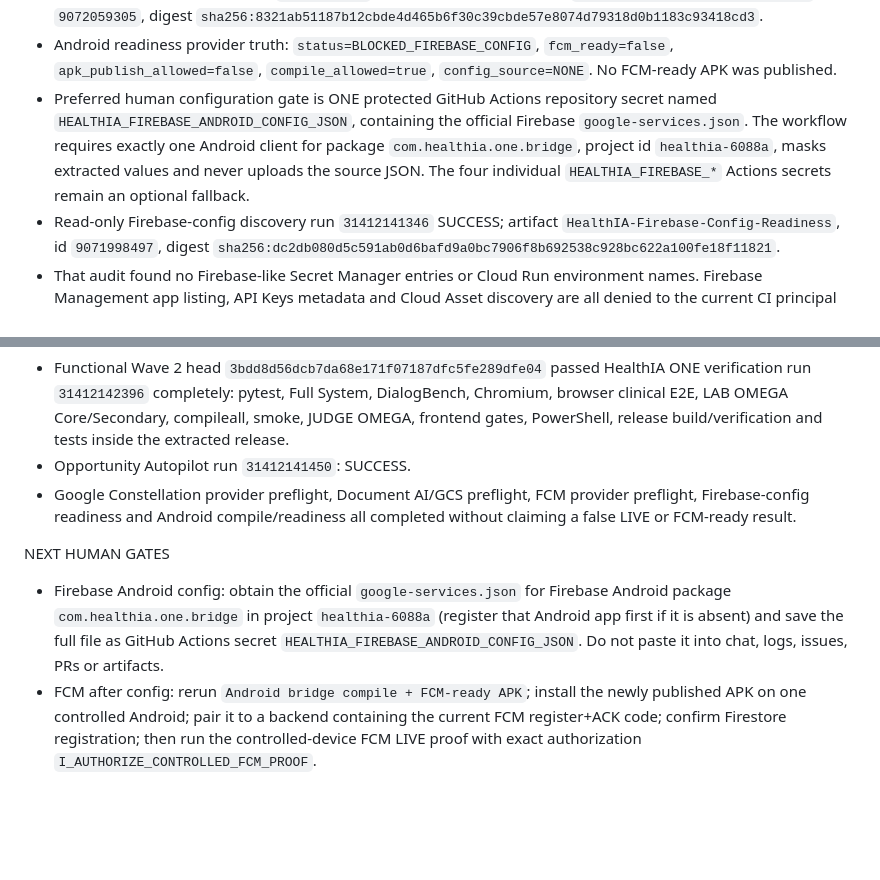
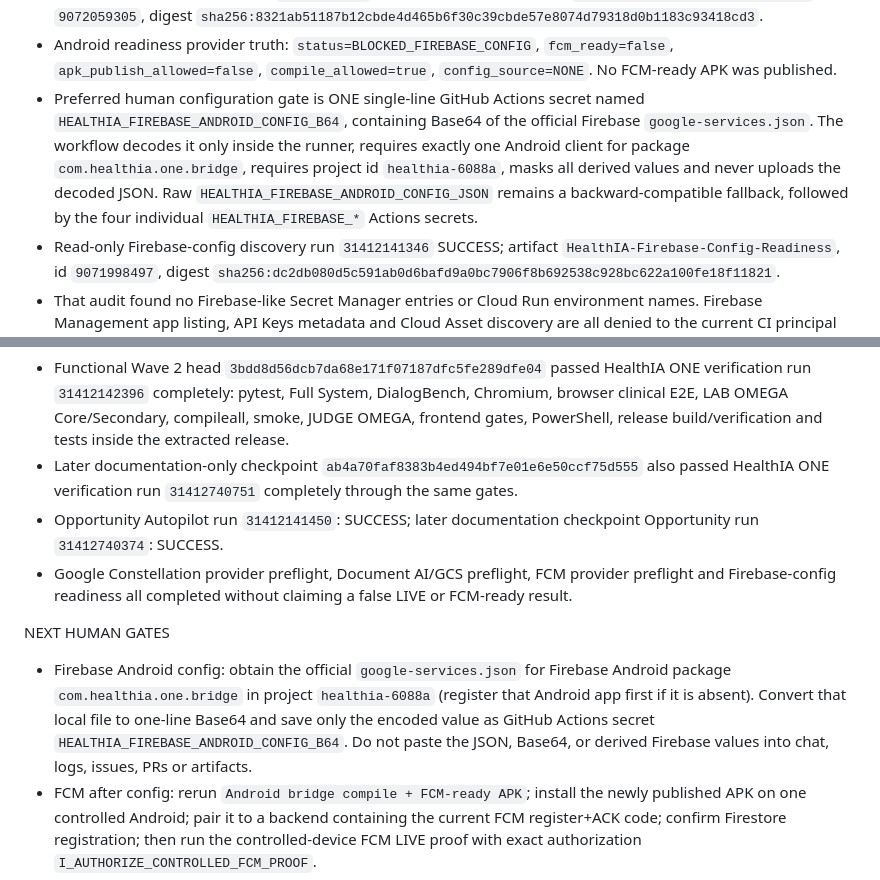
Before and after one commit to arisnachy/healthia-one, a Markdown page: .kira/state.md, 2 parts joined by grey strips. Drawn GitHub-style; blank space fills up the shorter version.

Commit message:
docs(kira): prefer single-line Base64 Firebase config gate

```diff
--- a/.kira/state.md
+++ b/.kira/state.md
@@ -38,7 +38,7 @@ FCM — PRODUCT CIRCUIT CLOSED, PROVIDER GATES STILL OPEN
 - The Android build workflow now separates `Android CODE PASS` from `FCM-READY APK`. On PRs it always compiles product code, but if Firebase client configuration is absent it deletes the generated APK, uploads only readiness evidence and never publishes a misleading install artifact.
 - Android compile/readiness run `31412142437` SUCCESS; readiness artifact `HealthIA-Android-APK-Readiness`, id `9072059305`, digest `sha256:8321ab51187b12cbde4d465b6f30c39cbde57e8074d79318d0b1183c93418cd3`.
 - Android readiness provider truth: `status=BLOCKED_FIREBASE_CONFIG`, `fcm_ready=false`, `apk_publish_allowed=false`, `compile_allowed=true`, `config_source=NONE`. No FCM-ready APK was published.
-- Preferred human configuration gate is ONE protected GitHub Actions repository secret named `HEALTHIA_FIREBASE_ANDROID_CONFIG_JSON`, containing the official Firebase `google-services.json`. The workflow requires exactly one Android client for package `com.healthia.one.bridge`, project id `healthia-6088a`, masks extracted values and never uploads the source JSON. The four individual `HEALTHIA_FIREBASE_*` Actions secrets remain an optional fallback.
+- Preferred human configuration gate is ONE single-line GitHub Actions secret named `HEALTHIA_FIREBASE_ANDROID_CONFIG_B64`, containing Base64 of the official Firebase `google-services.json`. The workflow decodes it only inside the runner, requires exactly one Android client for package `com.healthia.one.bridge`, requires project id `healthia-6088a`, masks all derived values and never uploads the decoded JSON. Raw `HEALTHIA_FIREBASE_ANDROID_CONFIG_JSON` remains a backward-compatible fallback, followed by the four individual `HEALTHIA_FIREBASE_*` Actions secrets.
 - Read-only Firebase-config discovery run `31412141346` SUCCESS; artifact `HealthIA-Firebase-Config-Readiness`, id `9071998497`, digest `sha256:dc2db080d5c591ab0d6bafd9a0bc7906f8b692538c928bc622a100fe18f11821`.
 - That audit found no Firebase-like Secret Manager entries or Cloud Run environment names. Firebase Management app listing, API Keys metadata and Cloud Asset discovery are all denied to the current CI principal (HTTP 403). No secret value or API key string was read, no IAM mutation occurred and provider state was not changed. A 403 is not evidence that the Firebase Android app does or does not exist.
 - FCM cannot become LIVE PASS until the protected Firebase Android config is supplied, the workflow produces an FCM-ready APK, a controlled Android installs/runs/pairs it against a backend carrying the new register+ACK endpoints, Firestore shows the real registration, and the single-message live proof receives the matching device ACK.
@@ -57,11 +57,12 @@ WAVE 2 PROVIDER HARNESSES — READY BUT COST-GATED
 
 CURRENT VERIFICATION
 - Functional Wave 2 head `3bdd8d56dcb7da68e171f07187dfc5fe289dfe04` passed HealthIA ONE verification run `31412142396` completely: pytest, Full System, DialogBench, Chromium, browser clinical E2E, LAB OMEGA Core/Secondary, compileall, smoke, JUDGE OMEGA, frontend gates, PowerShell, release build/verification and tests inside the extracted release.
-- Opportunity Autopilot run `31412141450`: SUCCESS.
-- Google Constellation provider preflight, Document AI/GCS preflight, FCM provider preflight, Firebase-config readiness and Android compile/readiness all completed without claiming a false LIVE or FCM-ready result.
+- Later documentation-only checkpoint `ab4a70faf8383b4ed494bf7e01e6e50ccf75d555` also passed HealthIA ONE verification run `31412740751` completely through the same gates.
+- Opportunity Autopilot run `31412141450`: SUCCESS; later documentation checkpoint Opportunity run `31412740374`: SUCCESS.
+- Google Constellation provider preflight, Document AI/GCS preflight, FCM provider preflight and Firebase-config readiness all completed without claiming a false LIVE or FCM-ready result.
 
 NEXT HUMAN GATES
-- Firebase Android config: obtain the official `google-services.json` for Firebase Android package `com.healthia.one.bridge` in project `healthia-6088a` (register that Android app first if it is absent) and save the full file as GitHub Actions secret `HEALTHIA_FIREBASE_ANDROID_CONFIG_JSON`. Do not paste it into chat, logs, issues, PRs or artifacts.
+- Firebase Android config: obtain the official `google-services.json` for Firebase Android package `com.healthia.one.bridge` in project `healthia-6088a` (register that Android app first if it is absent). Convert that local file to one-line Base64 and save only the encoded value as GitHub Actions secret `HEALTHIA_FIREBASE_ANDROID_CONFIG_B64`. Do not paste the JSON, Base64, or derived Firebase values into chat, logs, issues, PRs or artifacts.
 - FCM after config: rerun `Android bridge compile + FCM-ready APK`; install the newly published APK on one controlled Android; pair it to a backend containing the current FCM register+ACK code; confirm Firestore registration; then run the controlled-device FCM LIVE proof with exact authorization `I_AUTHORIZE_CONTROLLED_FCM_PROOF`.
 - STT/Document AI/Healthcare: explicit authorization is still required before enabling the currently-disabled billable APIs.
 - Veo: separate explicit cost authorization remains mandatory before any live generation.
```
